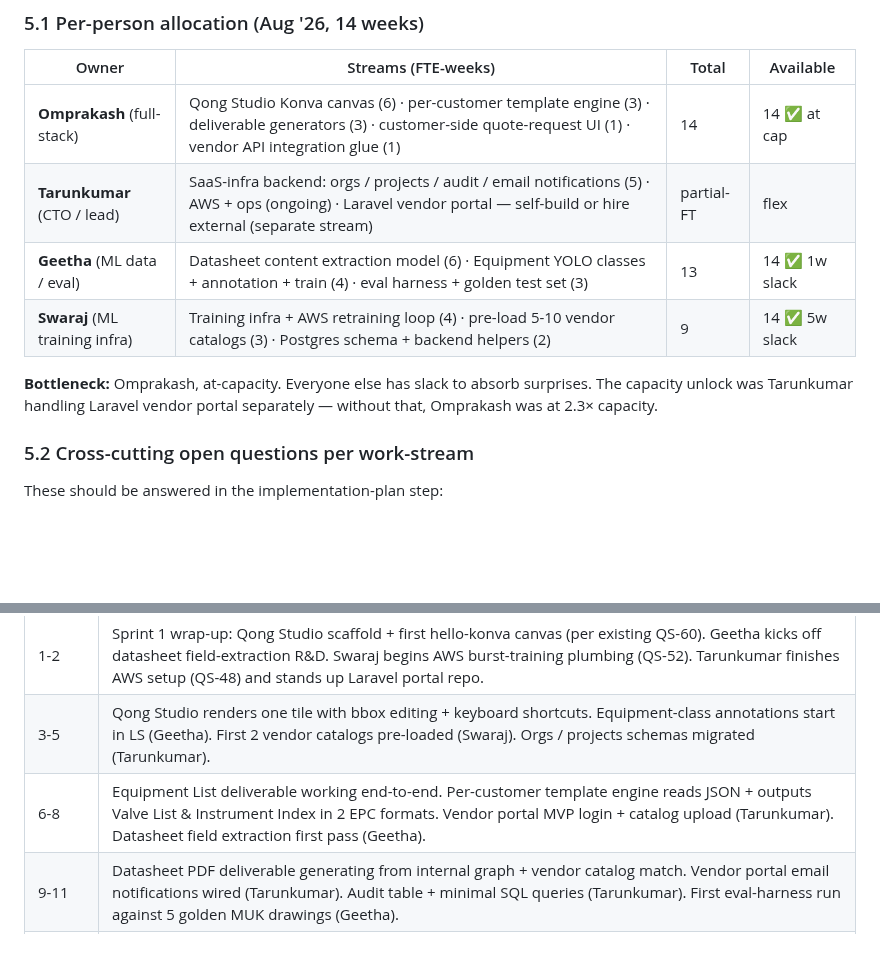
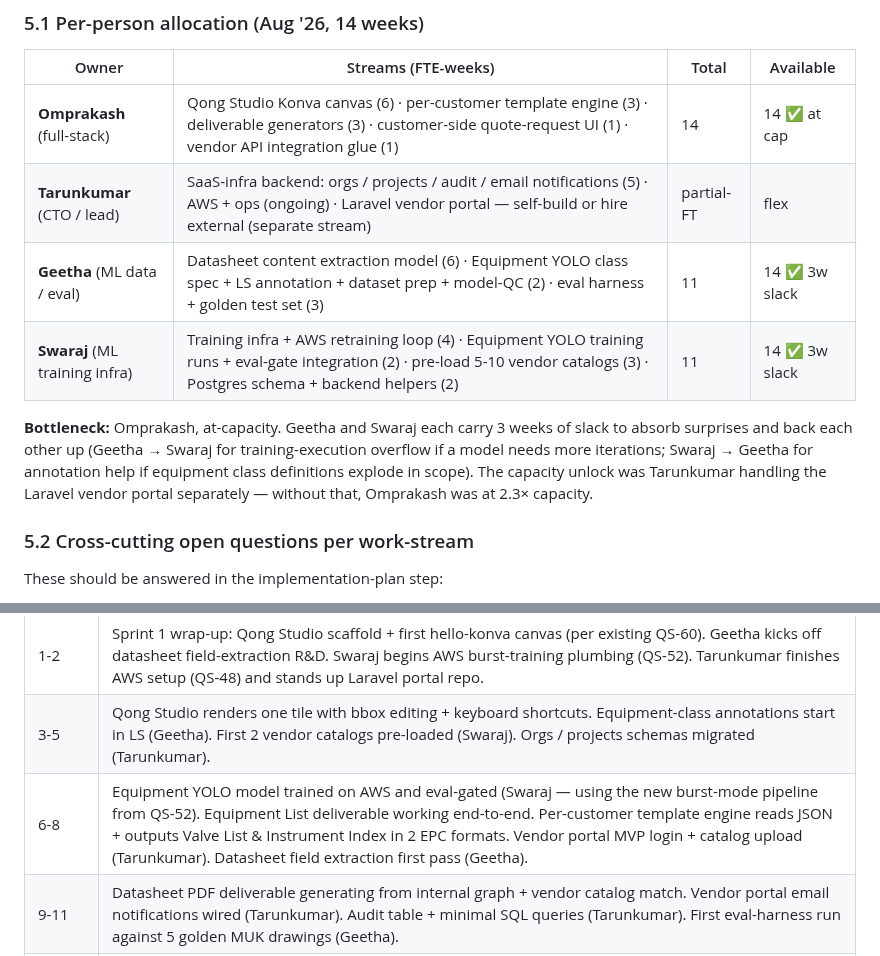
Before and after one commit to geetha-qong/features, a Markdown page: docs/decisions/01-qong-studio-mvp-design.md, 2 parts joined by grey strips. Rendered like a GitHub page; blank space fills up the shorter version.

Commit message:
docs(decisions): rebalance Geetha/Swaraj load to 11w each, 3w slack each
Per user feedback after the initial MVP spec landed. Moves ~2 weeks
of equipment-YOLO training execution from Geetha to Swaraj — natural
fit since Swaraj owns training infra (QS-52 burst-mode pipeline).

- Geetha 13w → 11w: keeps annotation, dataset prep, model-QC for
  equipment classes; drops training-run execution
- Swaraj 9w → 11w: adds equipment YOLO training runs + eval-gate
  integration

Both now at 11/14 with symmetric 3w slack so they can back each
other up — Geetha → Swaraj for training overflow, Swaraj → Geetha
for annotation help if equipment-class scope expands.

Also updates phasing §6 (weeks 6-8) to make Swaraj's training role
explicit. FEATURES.md #08 numbers unchanged — append-only entry
captures the original snapshot; live spec is the source of truth.

```diff
--- a/docs/decisions/01-qong-studio-mvp-design.md
+++ b/docs/decisions/01-qong-studio-mvp-design.md
@@ -172,10 +172,10 @@ This is intentionally simple. ML-based matching is a v1.5 / FLEDGE topic.
 |---|---|---|---|
 | **Omprakash** (full-stack) | Qong Studio Konva canvas (6) · per-customer template engine (3) · deliverable generators (3) · customer-side quote-request UI (1) · vendor API integration glue (1) | 14 | 14 ✅ at cap |
 | **Tarunkumar** (CTO / lead) | SaaS-infra backend: orgs / projects / audit / email notifications (5) · AWS + ops (ongoing) · Laravel vendor portal — self-build or hire external (separate stream) | partial-FT | flex |
-| **Geetha** (ML data / eval) | Datasheet content extraction model (6) · Equipment YOLO classes + annotation + train (4) · eval harness + golden test set (3) | 13 | 14 ✅ 1w slack |
-| **Swaraj** (ML training infra) | Training infra + AWS retraining loop (4) · pre-load 5-10 vendor catalogs (3) · Postgres schema + backend helpers (2) | 9 | 14 ✅ 5w slack |
+| **Geetha** (ML data / eval) | Datasheet content extraction model (6) · Equipment YOLO class spec + LS annotation + dataset prep + model-QC (2) · eval harness + golden test set (3) | 11 | 14 ✅ 3w slack |
+| **Swaraj** (ML training infra) | Training infra + AWS retraining loop (4) · Equipment YOLO training runs + eval-gate integration (2) · pre-load 5-10 vendor catalogs (3) · Postgres schema + backend helpers (2) | 11 | 14 ✅ 3w slack |
 
-**Bottleneck:** Omprakash, at-capacity. Everyone else has slack to absorb surprises. The capacity unlock was Tarunkumar handling Laravel vendor portal separately — without that, Omprakash was at 2.3× capacity.
+**Bottleneck:** Omprakash, at-capacity. Geetha and Swaraj each carry 3 weeks of slack to absorb surprises and back each other up (Geetha → Swaraj for training-execution overflow if a model needs more iterations; Swaraj → Geetha for annotation help if equipment class definitions explode in scope). The capacity unlock was Tarunkumar handling the Laravel vendor portal separately — without that, Omprakash was at 2.3× capacity.
 
 ### 5.2 Cross-cutting open questions per work-stream
 
@@ -193,7 +193,7 @@ This is a sketch, not a sprint plan. Sprint planning happens in the implementati
 |---|---|
 | 1-2 | Sprint 1 wrap-up: Qong Studio scaffold + first hello-konva canvas (per existing QS-60). Geetha kicks off datasheet field-extraction R&D. Swaraj begins AWS burst-training plumbing (QS-52). Tarunkumar finishes AWS setup (QS-48) and stands up Laravel portal repo. |
 | 3-5 | Qong Studio renders one tile with bbox editing + keyboard shortcuts. Equipment-class annotations start in LS (Geetha). First 2 vendor catalogs pre-loaded (Swaraj). Orgs / projects schemas migrated (Tarunkumar). |
-| 6-8 | Equipment List deliverable working end-to-end. Per-customer template engine reads JSON + outputs Valve List & Instrument Index in 2 EPC formats. Vendor portal MVP login + catalog upload (Tarunkumar). Datasheet field extraction first pass (Geetha). |
+| 6-8 | Equipment YOLO model trained on AWS and eval-gated (Swaraj — using the new burst-mode pipeline from QS-52). Equipment List deliverable working end-to-end. Per-customer template engine reads JSON + outputs Valve List & Instrument Index in 2 EPC formats. Vendor portal MVP login + catalog upload (Tarunkumar). Datasheet field extraction first pass (Geetha). |
 | 9-11 | Datasheet PDF deliverable generating from internal graph + vendor catalog match. Vendor portal email notifications wired (Tarunkumar). Audit table + minimal SQL queries (Tarunkumar). First eval-harness run against 5 golden MUK drawings (Geetha). |
 | 12-13 | First 3 design-partner agencies invited. End-to-end test: agency uploads P&ID → reviewer corrects in 15 min → exports 4 deliverables → vendor receives email notification. Bug-fixing pass. |
 | 14 | Public-ish launch — open signup for design-partner agencies. Telemetry watching. Lead working invoices manually. |
```
